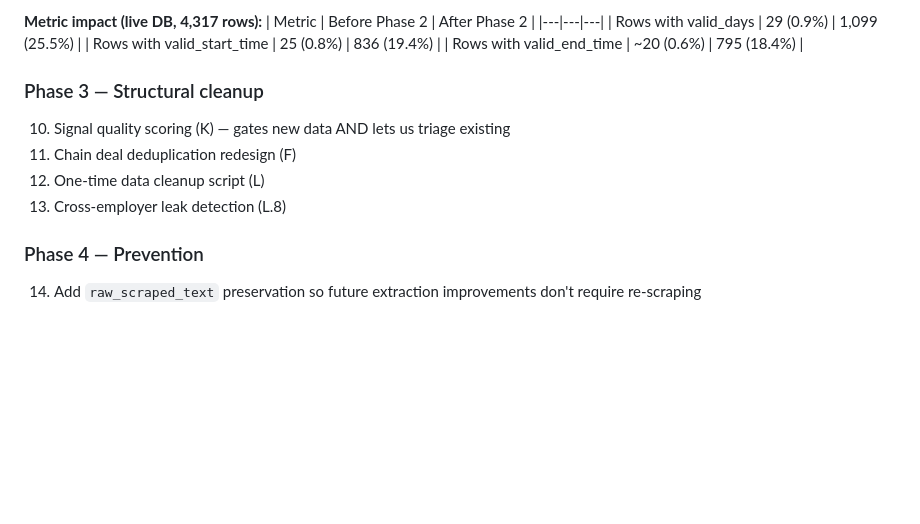
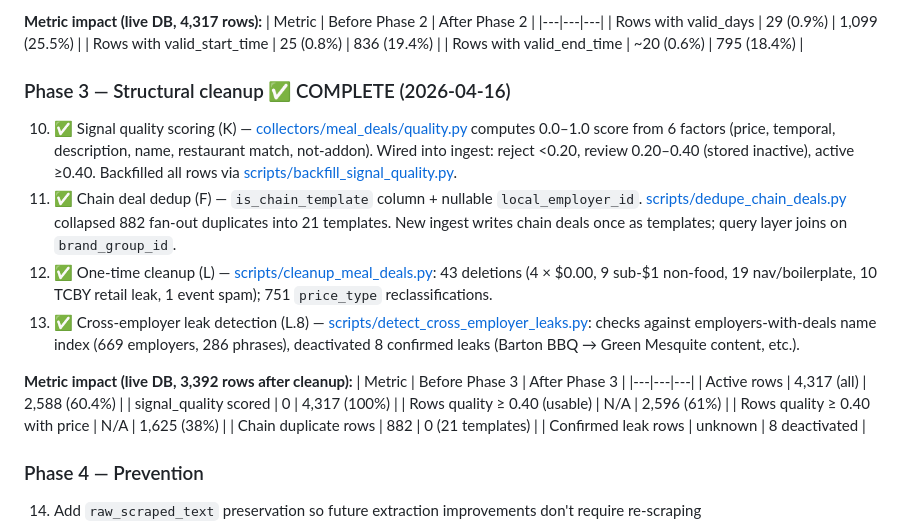
Before and after one commit to First-Helios/First-Helios, a Markdown page: plan-mealDealSignalQualityOverhaul.prompt.md, the part around the change. Drawn GitHub-style; blank space fills up the shorter version.

Commit message:
Update plan: mark Phase 3 complete with metrics
Co-Authored-By: Claude Opus 4.6 <noreply@anthropic.com>

```diff
--- a/plan-mealDealSignalQualityOverhaul.prompt.md
+++ b/plan-mealDealSignalQualityOverhaul.prompt.md
@@ -276,11 +276,21 @@ Write a one-time script that re-parses `deal_description` for all existing rows
 | Rows with valid_start_time | 25 (0.8%) | 836 (19.4%) |
 | Rows with valid_end_time | ~20 (0.6%) | 795 (18.4%) |
 
-### Phase 3 — Structural cleanup
-10. Signal quality scoring (K) — gates new data AND lets us triage existing
-11. Chain deal deduplication redesign (F)
-12. One-time data cleanup script (L)
-13. Cross-employer leak detection (L.8)
+### Phase 3 — Structural cleanup ✅ COMPLETE (2026-04-16)
+10. ✅ Signal quality scoring (K) — [collectors/meal_deals/quality.py](collectors/meal_deals/quality.py) computes 0.0–1.0 score from 6 factors (price, temporal, description, name, restaurant match, not-addon). Wired into ingest: reject <0.20, review 0.20–0.40 (stored inactive), active ≥0.40. Backfilled all rows via [scripts/backfill_signal_quality.py](scripts/backfill_signal_quality.py).
+11. ✅ Chain deal dedup (F) — `is_chain_template` column + nullable `local_employer_id`. [scripts/dedupe_chain_deals.py](scripts/dedupe_chain_deals.py) collapsed 882 fan-out duplicates into 21 templates. New ingest writes chain deals once as templates; query layer joins on `brand_group_id`.
+12. ✅ One-time cleanup (L) — [scripts/cleanup_meal_deals.py](scripts/cleanup_meal_deals.py): 43 deletions (4 × $0.00, 9 sub-$1 non-food, 19 nav/boilerplate, 10 TCBY retail leak, 1 event spam); 751 `price_type` reclassifications.
+13. ✅ Cross-employer leak detection (L.8) — [scripts/detect_cross_employer_leaks.py](scripts/detect_cross_employer_leaks.py): checks against employers-with-deals name index (669 employers, 286 phrases), deactivated 8 confirmed leaks (Barton BBQ → Green Mesquite content, etc.).
+
+**Metric impact (live DB, 3,392 rows after cleanup):**
+| Metric | Before Phase 3 | After Phase 3 |
+|---|---|---|
+| Active rows | 4,317 (all) | 2,588 (60.4%) |
+| signal_quality scored | 0 | 4,317 (100%) |
+| Rows quality ≥ 0.40 (usable) | N/A | 2,596 (61%) |
+| Rows quality ≥ 0.40 with price | N/A | 1,625 (38%) |
+| Chain duplicate rows | 882 | 0 (21 templates) |
+| Confirmed leak rows | unknown | 8 deactivated |
 
 ### Phase 4 — Prevention
 14. Add `raw_scraped_text` preservation so future extraction improvements don't require re-scraping
```
